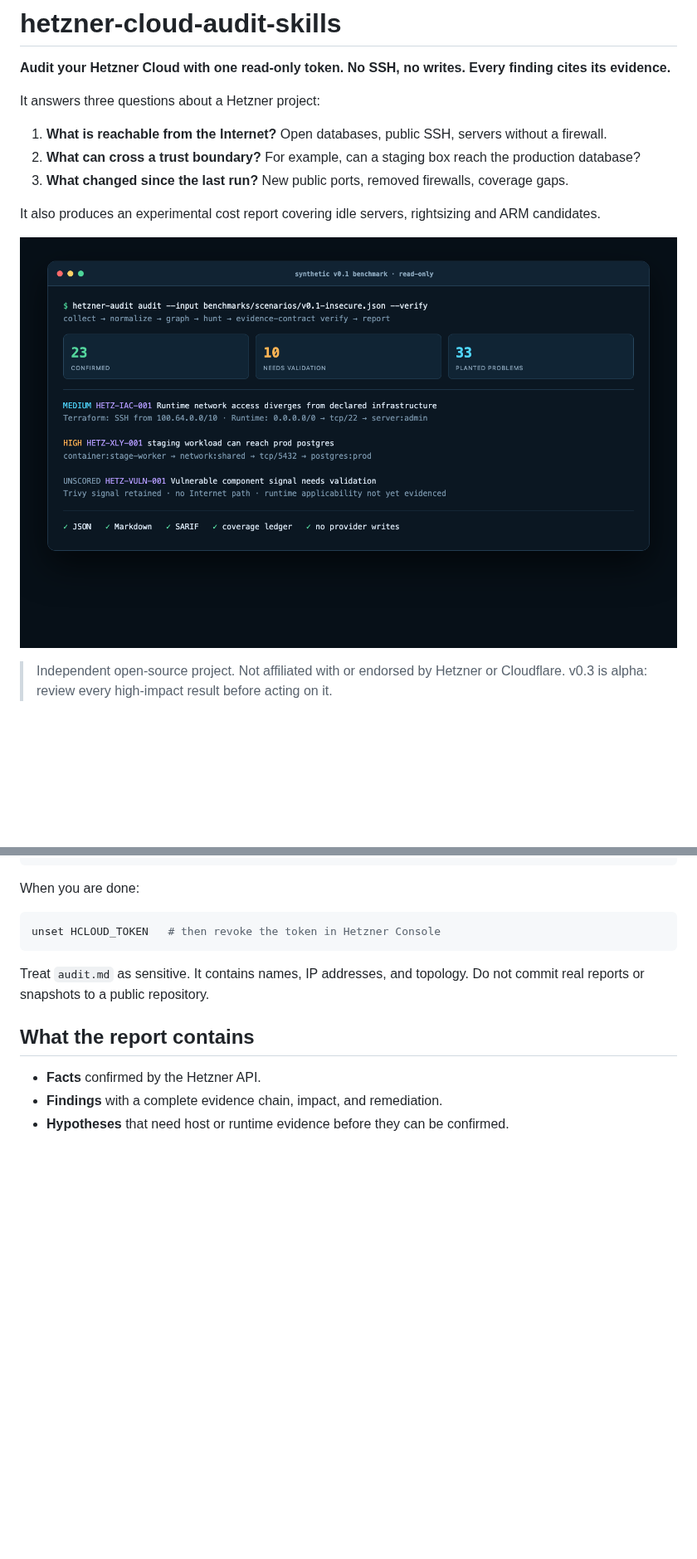
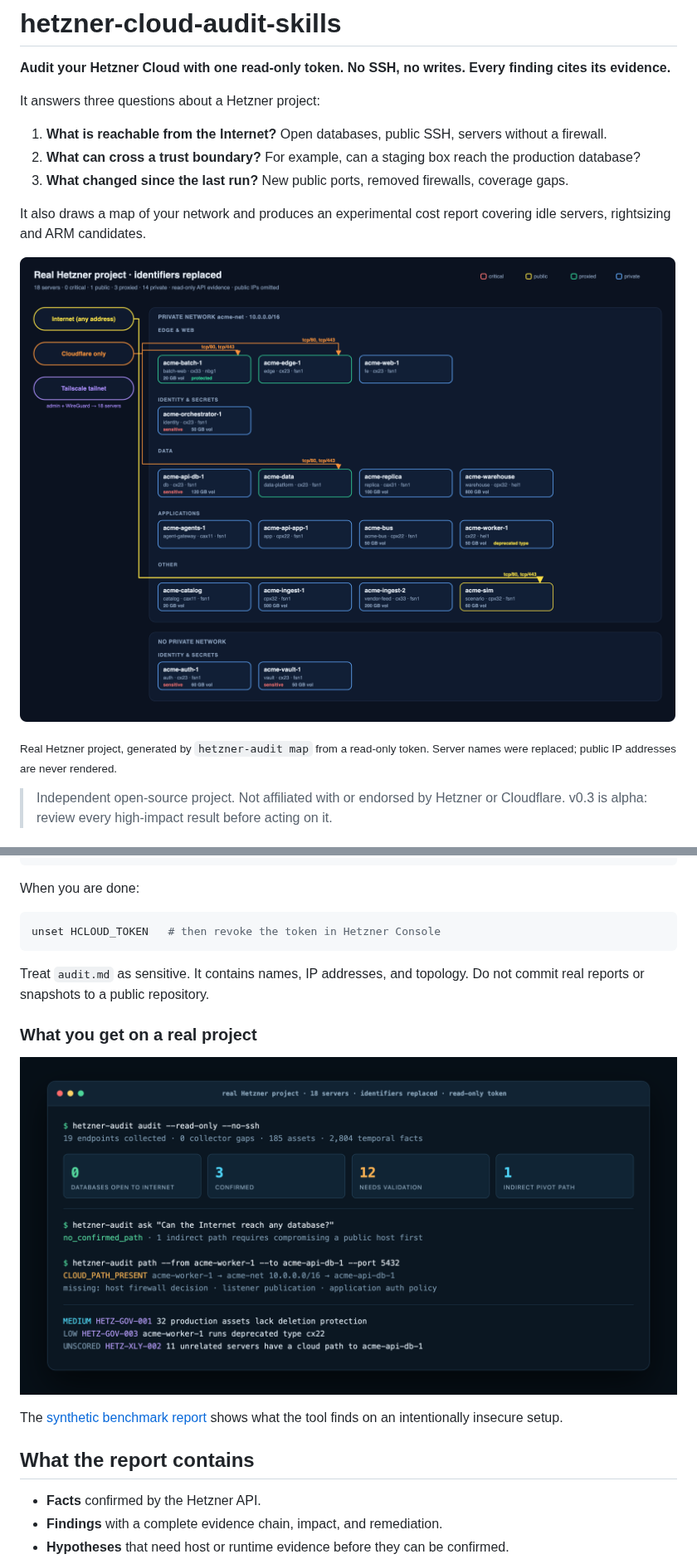
Before and after one commit to jpolec/hetzner-cloud-audit-skills, a Markdown page: README.md, 2 parts joined by grey strips. Shown at 83% size. Drawn GitHub-style; pictures changed too: docs/assets/network-map.png (added), docs/assets/real-audit.png (added); blank space fills up the shorter version.

```diff
--- a/README.md
+++ b/README.md
@@ -8,9 +8,11 @@ It answers three questions about a Hetzner project:
 2. **What can cross a trust boundary?** For example, can a staging box reach the production database?
 3. **What changed since the last run?** New public ports, removed firewalls, coverage gaps.
 
-It also produces an experimental cost report covering idle servers, rightsizing and ARM candidates.
+It also draws a map of your network and produces an experimental cost report covering idle servers, rightsizing and ARM candidates.
 
-![Audit summary: confirmed findings, findings that need validation, and attack paths](docs/assets/demo-overview.png)
+![Network map of a real 18-server Hetzner project: trust sources on the left, servers grouped by role, public edges labelled with ports](docs/assets/network-map.png)
+
+<sub>Real Hetzner project, generated by `hetzner-audit map` from a read-only token. Server names were replaced; public IP addresses are never rendered.</sub>
 
 > Independent open-source project. Not affiliated with or endorsed by Hetzner or Cloudflare. v0.3 is alpha: review every high-impact result before acting on it.
 
@@ -99,6 +101,12 @@ unset HCLOUD_TOKEN   # then revoke the token in Hetzner Console
 
 Treat `audit.md` as sensitive. It contains names, IP addresses, and topology. Do not commit real reports or snapshots to a public repository.
 
+### What you get on a real project
+
+![Audit of a real Hetzner project: no database open to the Internet, one indirect pivot path, three confirmed findings](docs/assets/real-audit.png)
+
+The [synthetic benchmark report](examples/reports/demo.md) shows what the tool finds on an intentionally insecure setup.
+
 ## What the report contains
 
 - **Facts** confirmed by the Hetzner API.
```
Also changed, not shown: other parts of README.md (+19 -0 lines), CHANGELOG.md (+2 -0 lines), examples/reports/network-map.md (added, +89 -0 lines), skills/hetzner-security-audit/SKILL.md (+7 -0 lines), 5 other files.
